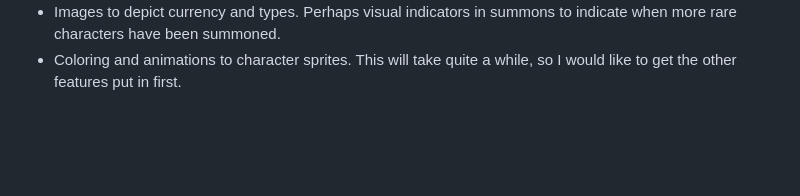
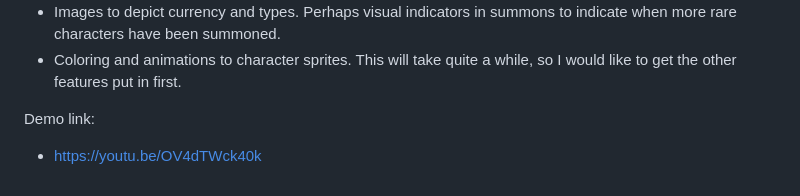
Before and after one commit to puffwaffles/gamesim, a Markdown page: README.md, the part around the change. Rendered like a GitHub page; blank space fills up the shorter version.

Commit message:
Added demo link

```diff
--- a/README.md
+++ b/README.md
@@ -30,3 +30,6 @@ Features/Things I would like to add later (but might not be added):
 * A special summon that allows users to pick a certain number of characters to be used to acquire special/chosen characters.
 * Images to depict currency and types. Perhaps visual indicators in summons to indicate when more rare characters have been summoned.
 * Coloring and animations to character sprites. This will take quite a while, so I would like to get the other features put in first.
+
+Demo link:
+* https://youtu.be/OV4dTWck40k
```
